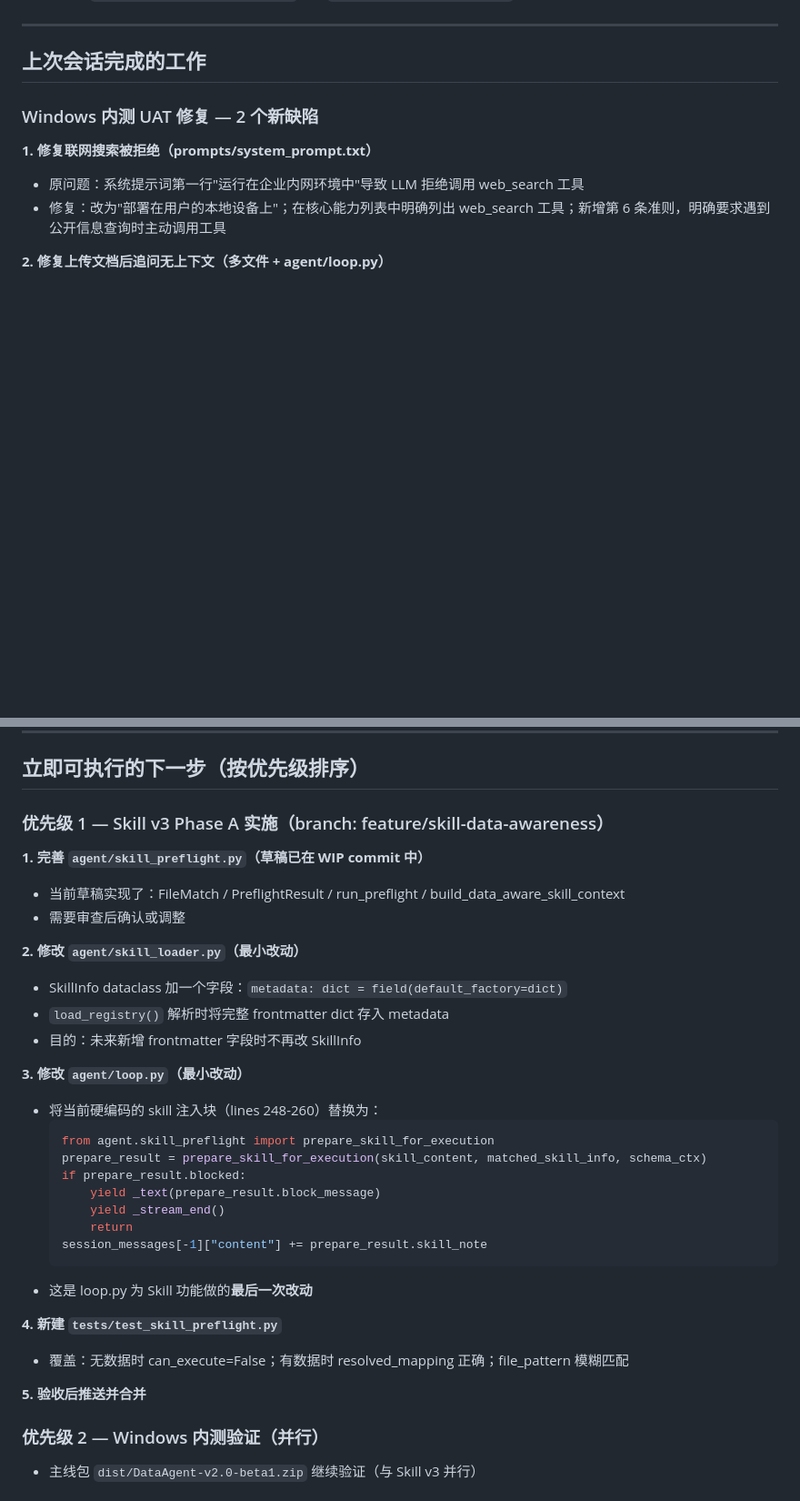
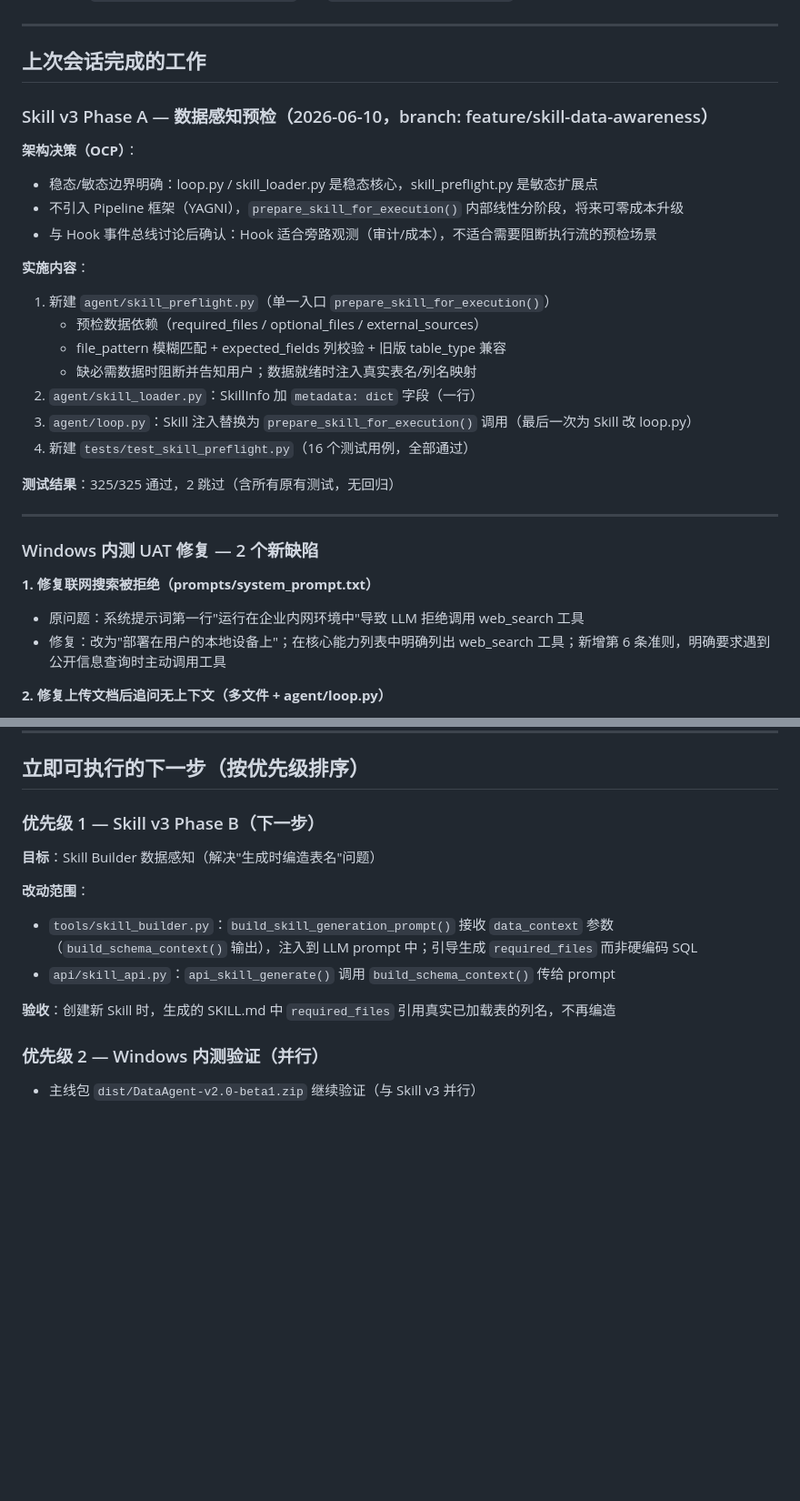
Before and after one commit to pangchaichai/DataAgent, a Markdown page: HANDOFF.md, 2 parts joined by grey strips. Shown at 91% size. Drawn GitHub-style; blank space fills up the shorter version.

Commit message:
docs: update HANDOFF and PROGRESS after Phase A completion
Phase A done: skill preflight module, 325 tests passing.
Next: Phase B — Skill Builder data awareness.

https://claude.ai/code/session_01G5YkMwYfdfwjuMdk7Jr1bm

````diff
--- a/HANDOFF.md
+++ b/HANDOFF.md
@@ -15,6 +15,26 @@
 ---
 
 ## 上次会话完成的工作
+
+### Skill v3 Phase A — 数据感知预检（2026-06-10，branch: feature/skill-data-awareness）
+
+**架构决策（OCP）**：
+- 稳态/敏态边界明确：loop.py / skill_loader.py 是稳态核心，skill_preflight.py 是敏态扩展点
+- 不引入 Pipeline 框架（YAGNI），`prepare_skill_for_execution()` 内部线性分阶段，将来可零成本升级
+- 与 Hook 事件总线讨论后确认：Hook 适合旁路观测（审计/成本），不适合需要阻断执行流的预检场景
+
+**实施内容**：
+1. 新建 `agent/skill_preflight.py`（单一入口 `prepare_skill_for_execution()`）
+   - 预检数据依赖（required_files / optional_files / external_sources）
+   - file_pattern 模糊匹配 + expected_fields 列校验 + 旧版 table_type 兼容
+   - 缺必需数据时阻断并告知用户；数据就绪时注入真实表名/列名映射
+2. `agent/skill_loader.py`：SkillInfo 加 `metadata: dict` 字段（一行）
+3. `agent/loop.py`：Skill 注入替换为 `prepare_skill_for_execution()` 调用（最后一次为 Skill 改 loop.py）
+4. 新建 `tests/test_skill_preflight.py`（16 个测试用例，全部通过）
+
+**测试结果**：325/325 通过，2 跳过（含所有原有测试，无回归）
+
+---
 
 ### Windows 内测 UAT 修复 — 2 个新缺陷
 
@@ -81,34 +101,15 @@ v2.0 主线完成 + Windows 内测包就绪（branch: claude/sleepy-cori-5b5xow
 
 ## 立即可执行的下一步（按优先级排序）
 
-### 优先级 1 — Skill v3 Phase A 实施（branch: feature/skill-data-awareness）
+### 优先级 1 — Skill v3 Phase B（下一步）
 
-**1. 完善 `agent/skill_preflight.py`（草稿已在 WIP commit 中）**
-- 当前草稿实现了：FileMatch / PreflightResult / run_preflight / build_data_aware_skill_context
-- 需要审查后确认或调整
+**目标**：Skill Builder 数据感知（解决"生成时编造表名"问题）
 
-**2. 修改 `agent/skill_loader.py`（最小改动）**
-- SkillInfo dataclass 加一个字段：`metadata: dict = field(default_factory=dict)`
-- `load_registry()` 解析时将完整 frontmatter dict 存入 metadata
-- 目的：未来新增 frontmatter 字段时不再改 SkillInfo
+**改动范围**：
+- `tools/skill_builder.py`：`build_skill_generation_prompt()` 接收 `data_context` 参数（`build_schema_context()` 输出），注入到 LLM prompt 中；引导生成 `required_files` 而非硬编码 SQL
+- `api/skill_api.py`：`api_skill_generate()` 调用 `build_schema_context()` 传给 prompt
 
-**3. 修改 `agent/loop.py`（最小改动）**
-- 将当前硬编码的 skill 注入块（lines 248-260）替换为：
-  ```python
-  from agent.skill_preflight import prepare_skill_for_execution
-  prepare_result = prepare_skill_for_execution(skill_content, matched_skill_info, schema_ctx)
-  if prepare_result.blocked:
-      yield _text(prepare_result.block_message)
-      yield _stream_end()
-      return
-  session_messages[-1]["content"] += prepare_result.skill_note
-  ```
-- 这是 loop.py 为 Skill 功能做的**最后一次改动**
-
-**4. 新建 `tests/test_skill_preflight.py`**
-- 覆盖：无数据时 can_execute=False；有数据时 resolved_mapping 正确；file_pattern 模糊匹配
-
-**5. 验收后推送并合并**
+**验收**：创建新 Skill 时，生成的 SKILL.md 中 `required_files` 引用真实已加载表的列名，不再编造
 
 ### 优先级 2 — Windows 内测验证（并行）
 - 主线包 `dist/DataAgent-v2.0-beta1.zip` 继续验证（与 Skill v3 并行）
````
Also changed, not shown: PROGRESS.md (+5 -6 lines).
